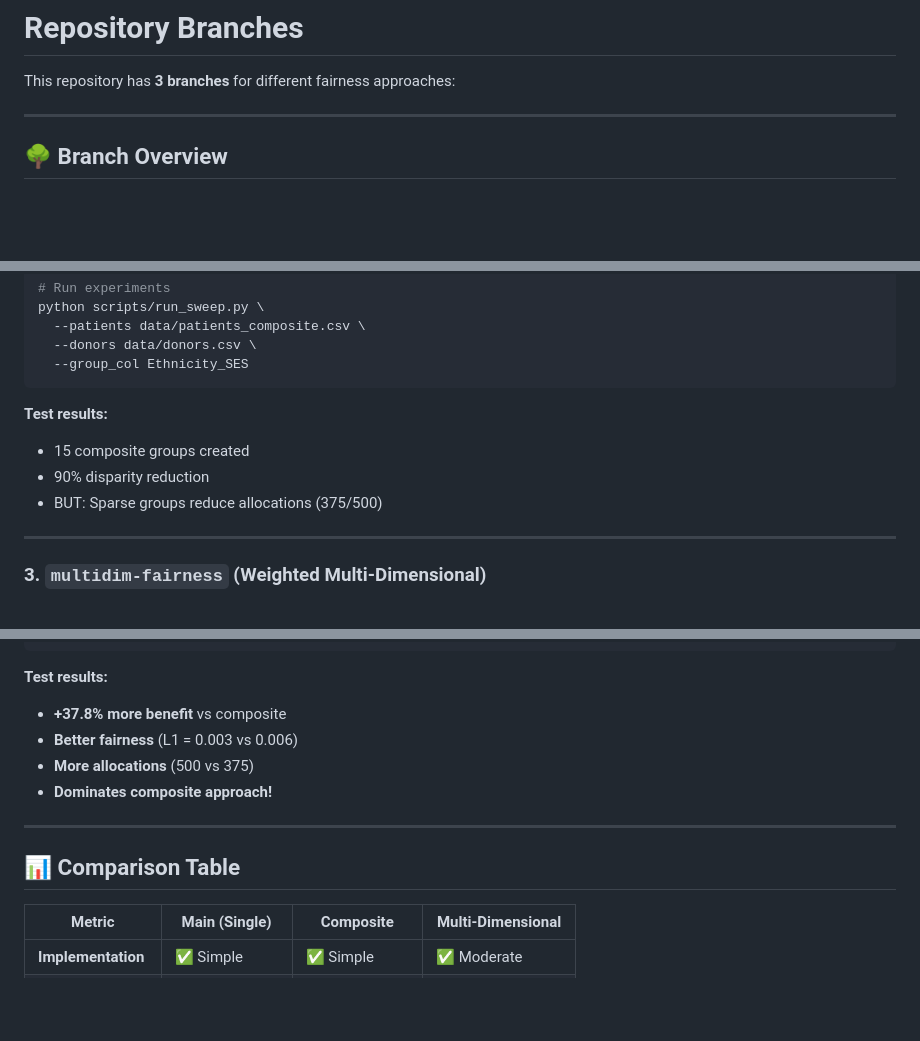
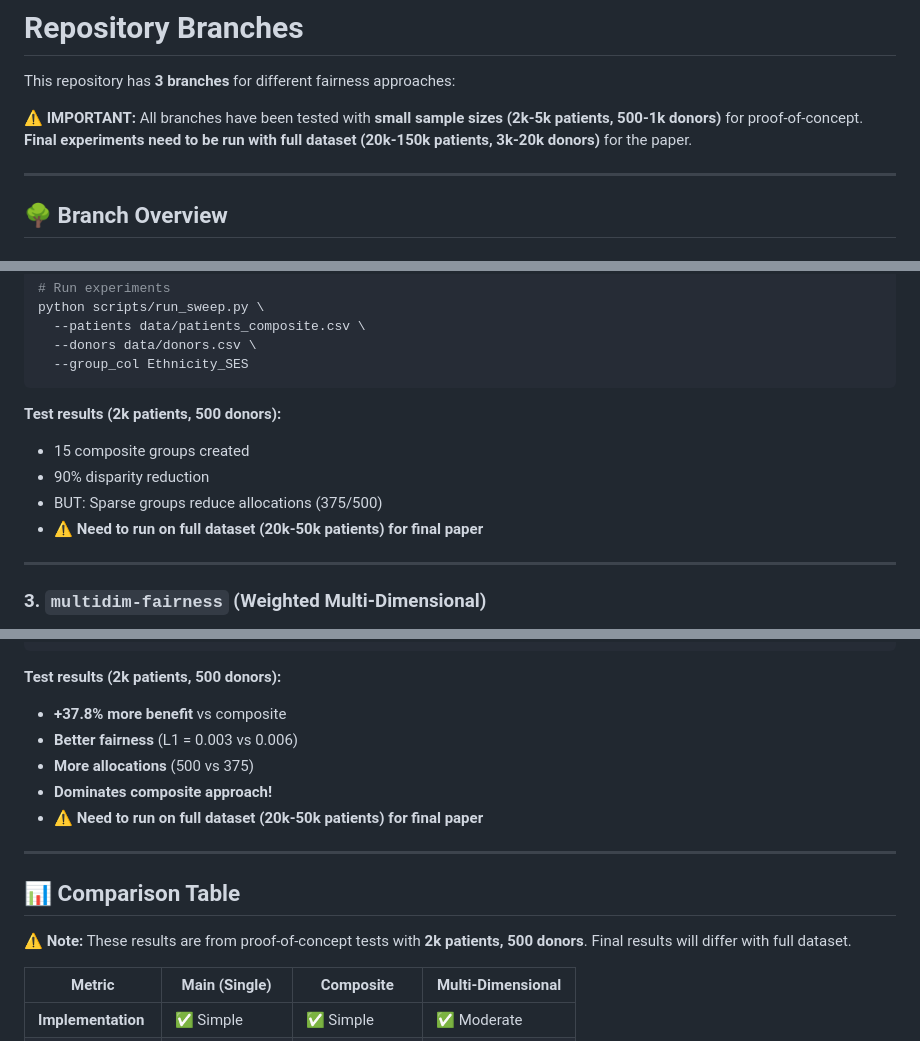
Before and after one commit to kharper2/kidney-allocation-fairness-, a Markdown page: BRANCHES.md, 3 parts joined by grey strips. Drawn GitHub-style; blank space fills up the shorter version.

Commit message:
Clarify test sample sizes and need for full runs
- Added warning at top: all tests used 2k-5k patients, 500-1k donors
- Note that final experiments need 20k-150k patients for paper
- Added sample sizes to each branch's test results
- Added warning to comparison table that these are proof-of-concept

````diff
--- a/BRANCHES.md
+++ b/BRANCHES.md
@@ -1,6 +1,8 @@
 # Repository Branches
 
 This repository has **3 branches** for different fairness approaches:
+
+⚠️ **IMPORTANT:** All branches have been tested with **small sample sizes (2k-5k patients, 500-1k donors)** for proof-of-concept. **Final experiments need to be run with full dataset (20k-150k patients, 3k-20k donors)** for the paper.
 
 ---
 
@@ -59,10 +61,11 @@ python scripts/run_sweep.py \
   --group_col Ethnicity_SES
 ```
 
-**Test results:**
+**Test results (2k patients, 500 donors):**
 - 15 composite groups created
 - 90% disparity reduction
 - BUT: Sparse groups reduce allocations (375/500)
+- ⚠️ **Need to run on full dataset (20k-50k patients) for final paper**
 
 ---
 
@@ -95,15 +98,18 @@ python scripts/run_multidim_sweep.py \
   --etas 0 1.0
 ```
 
-**Test results:**
+**Test results (2k patients, 500 donors):**
 - **+37.8% more benefit** vs composite
 - **Better fairness** (L1 = 0.003 vs 0.006)
 - **More allocations** (500 vs 375)
 - **Dominates composite approach!**
+- ⚠️ **Need to run on full dataset (20k-50k patients) for final paper**
 
 ---
 
 ## 📊 Comparison Table
+
+⚠️ **Note:** These results are from proof-of-concept tests with **2k patients, 500 donors**. Final results will differ with full dataset.
 
 | Metric | Main (Single) | Composite | Multi-Dimensional |
 |--------|---------------|-----------|-------------------|
````
